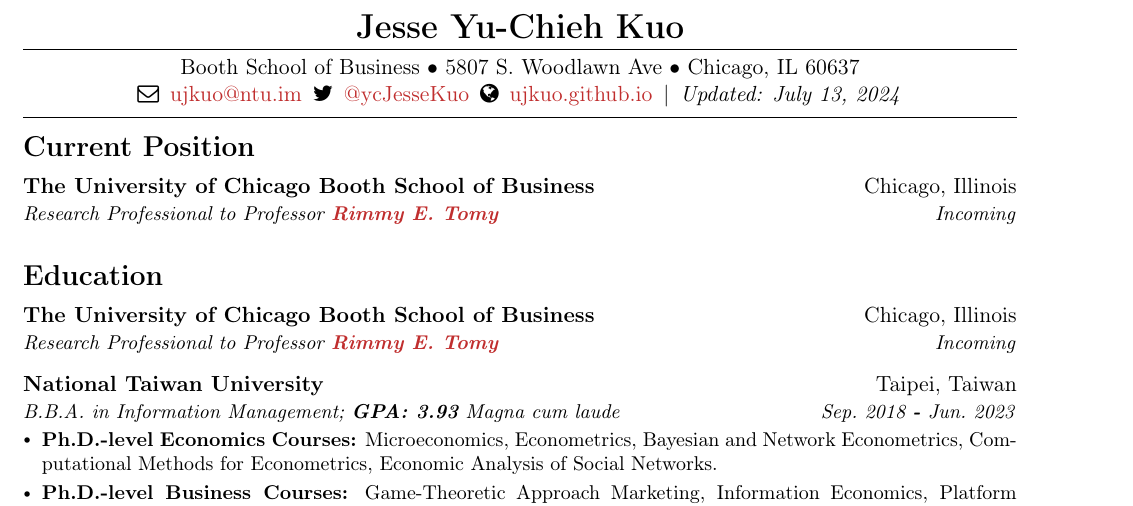
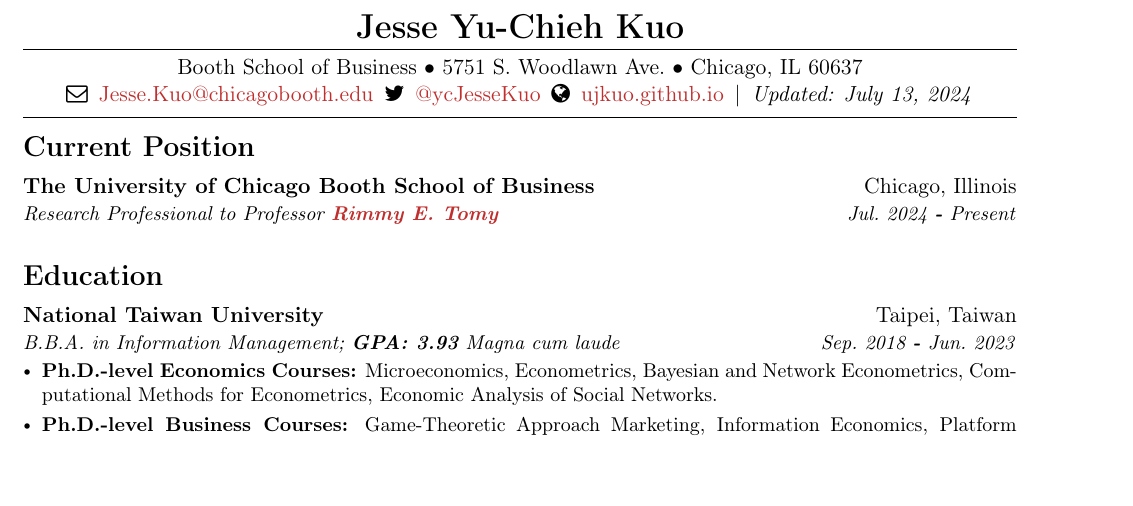
Before and after one commit to ujkuo/CV, a LaTeX CV (cv.tex, which reads education.tex): part of page 1 of 2, cut so that both start at the same text, the shorter picture padded with empty space. Compiled offline with pdfLaTeX; a LaTeX package or settings file that is missing is left out.

Commit message:
update education -- remove Booth

```diff
--- a/cv.tex
+++ b/cv.tex
@@ -15,8 +15,8 @@
 \hline
 \vspace{\hvspace}
 \begin{center}
-    \noindent Booth School of Business \textbullet\ 5807 S.\@ Woodlawn Ave \textbullet\ Chicago, IL 60637 \\
-    \noindent\faEnvelopeO\enskip \href{mailto:ujkuo@ntu.im}{ujkuo@ntu.im}\enskip
+    \noindent Booth School of Business \textbullet\ 5751 S.\@ Woodlawn Ave.\@ \textbullet\ Chicago, IL 60637 \\
+    \noindent\faEnvelopeO\enskip \href{mailto:Jesse.Kuo@chicagobooth.edu}{Jesse.Kuo@chicagobooth.edu}\enskip
     \faTwitter\enskip\href{https://twitter.com/ycJesseKuo}{@ycJesseKuo}\enskip
     \faGlobe\enskip\href{https://ujkuo.github.io}{ujkuo.github.io}\enskip
     |\enskip \textit{Updated: \today} \\
@@ -32,8 +32,7 @@
 \resumeSubheading
 {The University of Chicago Booth School of Business}{Chicago, Illinois}
 {Research Professional to \prof{https://sites.google.com/chicagobooth.edu/rimmyetomy/}{Rimmy E.\@ Tomy}}
-{Incoming}
-% {Jul.\@ 2024 \textbf{-} Present}
+{Jul.\@ 2024 \textbf{-} Present}
 
 \resumeSubHeadingListEnd
 
--- a/education.tex
+++ b/education.tex
@@ -1,11 +1,11 @@
 \section*{Education}
 \resumeSubHeadingListStart
 
-\resumeSubheading
-{The University of Chicago Booth School of Business}{Chicago, Illinois}
-{Research Professional to \prof{https://sites.google.com/chicagobooth.edu/rimmyetomy/}{Rimmy E.\@ Tomy}}
-{Incoming}
-%{Jul.\@ 2024 \textbf{-} Present}
+% \resumeSubheading
+% {The University of Chicago Booth School of Business}{Chicago, Illinois}
+% {Research Professional to \prof{https://sites.google.com/chicagobooth.edu/rimmyetomy/}{Rimmy E.\@ Tomy}}
+% {Incoming}
+% {Jul.\@ 2024 \textbf{-} Present}
 
 \resumeSubheading
 {National Taiwan University
```
Also changed, not shown: CV.pdf.
